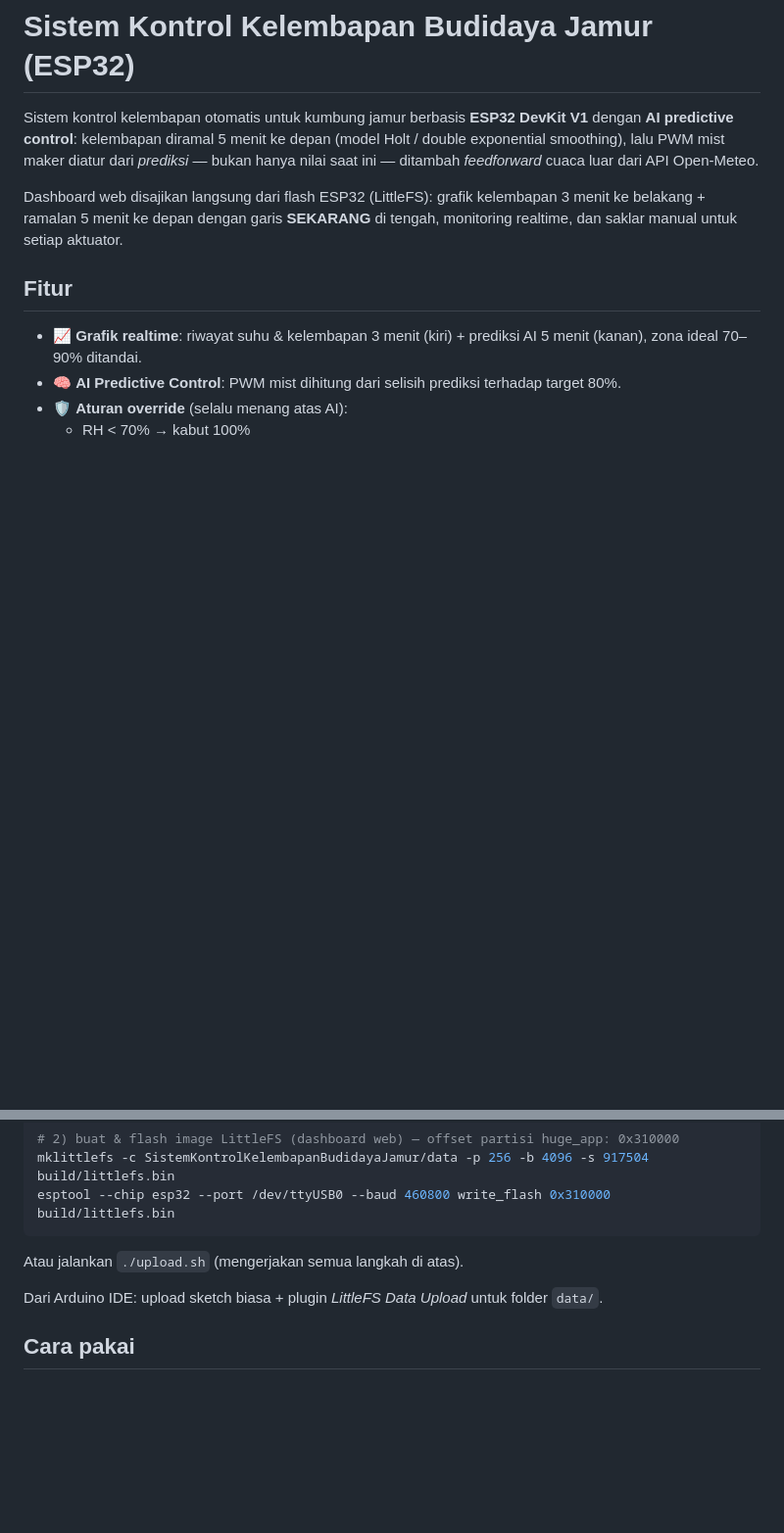
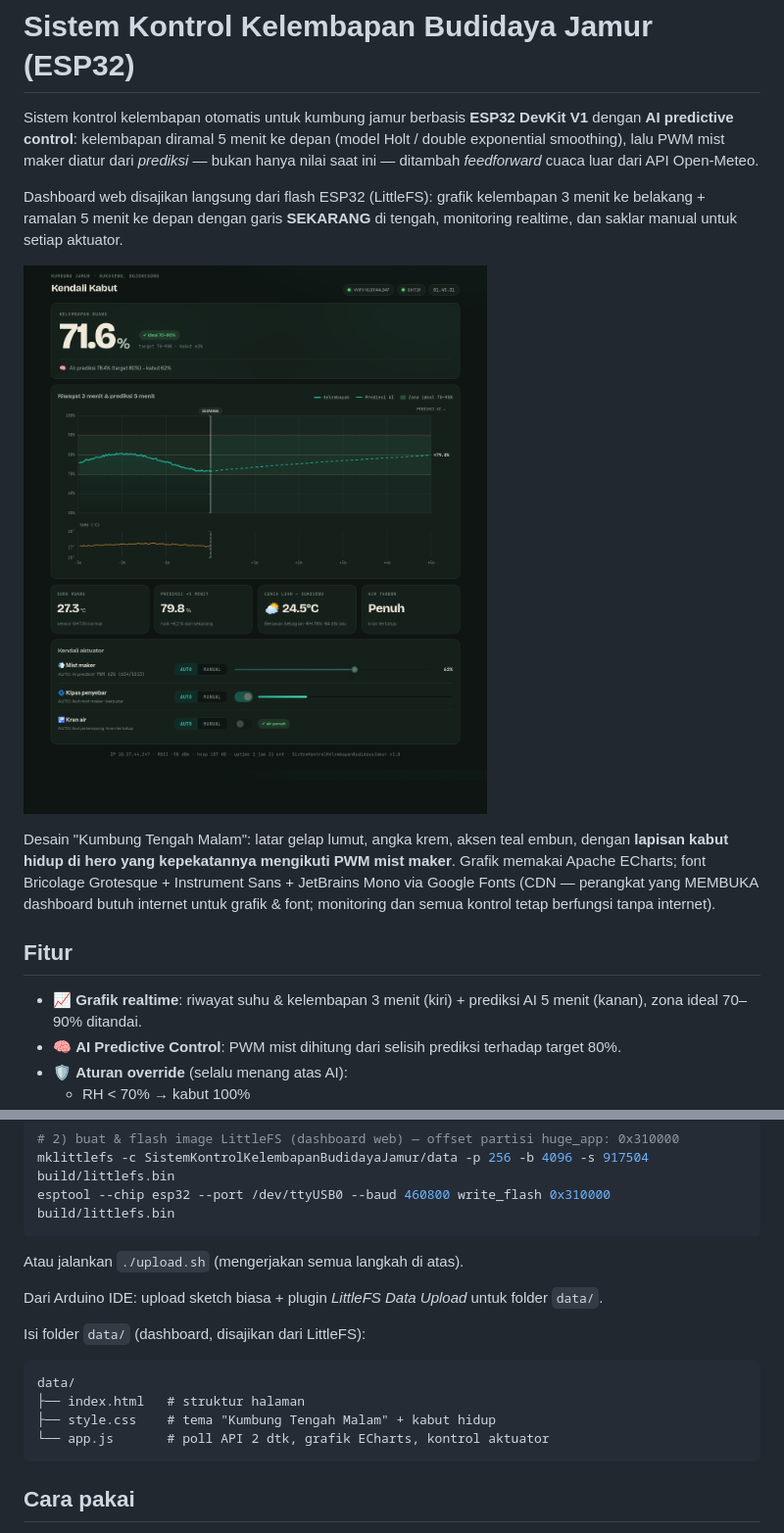
Before and after one commit to Keyzoo0/SistemKontrolKelembapanBudidayaJamur, a Markdown page: README.md, 2 parts joined by grey strips. Shown at 98% size. Rendered like a GitHub page; pictures changed too: docs/dashboard.png (added); blank space fills up the shorter version.

````diff
--- a/README.md
+++ b/README.md
@@ -8,6 +8,15 @@ hanya nilai saat ini — ditambah *feedforward* cuaca luar dari API Open-Meteo.
 Dashboard web disajikan langsung dari flash ESP32 (LittleFS): grafik kelembapan
 3 menit ke belakang + ramalan 5 menit ke depan dengan garis **SEKARANG** di tengah,
 monitoring realtime, dan saklar manual untuk setiap aktuator.
+
+![Dashboard Kendali Kabut](docs/dashboard.png)
+
+Desain "Kumbung Tengah Malam": latar gelap lumut, angka krem, aksen teal embun,
+dengan **lapisan kabut hidup di hero yang kepekatannya mengikuti PWM mist maker**.
+Grafik memakai Apache ECharts; font Bricolage Grotesque + Instrument Sans +
+JetBrains Mono via Google Fonts (CDN — perangkat yang MEMBUKA dashboard butuh
+internet untuk grafik & font; monitoring dan semua kontrol tetap berfungsi tanpa
+internet).
 
 ## Fitur
 
@@ -64,6 +73,15 @@ Atau jalankan `./upload.sh` (mengerjakan semua langkah di atas).
 
 Dari Arduino IDE: upload sketch biasa + plugin *LittleFS Data Upload* untuk folder `data/`.
 
+Isi folder `data/` (dashboard, disajikan dari LittleFS):
+
+```
+data/
+├── index.html   # struktur halaman
+├── style.css    # tema "Kumbung Tengah Malam" + kabut hidup
+└── app.js       # poll API 2 dtk, grafik ECharts, kontrol aktuator
+```
+
 ## Cara pakai
 
 1. Nyalakan alat — LCD menampilkan proses setup (sensor, WiFi, web server, IP).
````
Also changed, not shown: 4 other files.
